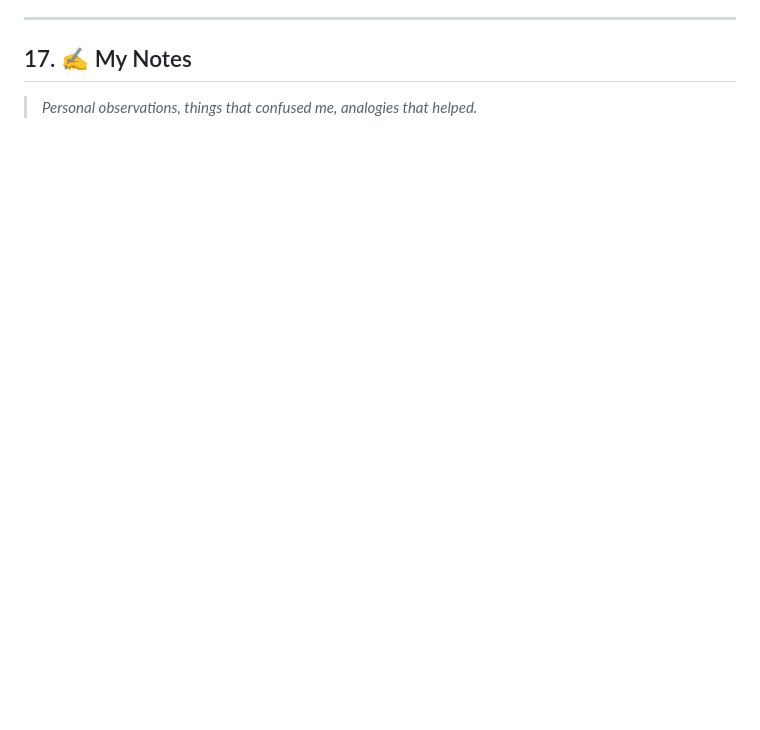
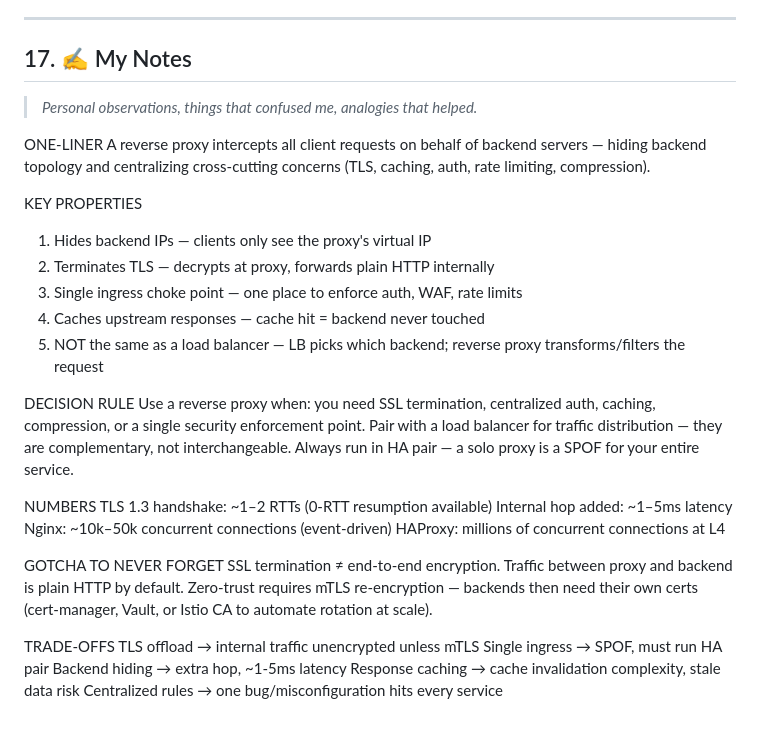
Before and after one commit to hguochen/system_design, a Markdown page: phase_b/topic_4.5_reverse_proxies.md, the part around one of its changes. Drawn GitHub-style; blank space fills up the shorter version.

Commit message:
add topic 4.5 quiz answers

```diff
--- a/phase_b/topic_4.5_reverse_proxies.md
+++ b/phase_b/topic_4.5_reverse_proxies.md
@@ -323,3 +338,42 @@ In the high-level design phase, place a reverse proxy (Nginx, HAProxy, or AWS AL
 ## 17. ✍️ My Notes
 
 > *Personal observations, things that confused me, analogies that helped.*
+
+ONE-LINER
+  A reverse proxy intercepts all client requests on behalf of backend
+  servers — hiding backend topology and centralizing cross-cutting
+  concerns (TLS, caching, auth, rate limiting, compression).
+
+KEY PROPERTIES
+  1. Hides backend IPs — clients only see the proxy's virtual IP
+  2. Terminates TLS — decrypts at proxy, forwards plain HTTP internally
+  3. Single ingress choke point — one place to enforce auth, WAF, rate limits
+  4. Caches upstream responses — cache hit = backend never touched
+  5. NOT the same as a load balancer — LB picks which backend;
+     reverse proxy transforms/filters the request
+
+DECISION RULE
+  Use a reverse proxy when: you need SSL termination, centralized auth,
+  caching, compression, or a single security enforcement point.
+  Pair with a load balancer for traffic distribution — they are
+  complementary, not interchangeable.
+  Always run in HA pair — a solo proxy is a SPOF for your entire service.
+
+NUMBERS
+  TLS 1.3 handshake: ~1–2 RTTs (0-RTT resumption available)
+  Internal hop added: ~1–5ms latency
+  Nginx: ~10k–50k concurrent connections (event-driven)
+  HAProxy: millions of concurrent connections at L4
+
+GOTCHA TO NEVER FORGET
+  SSL termination ≠ end-to-end encryption. Traffic between proxy and
+  backend is plain HTTP by default. Zero-trust requires mTLS
+  re-encryption — backends then need their own certs (cert-manager,
+  Vault, or Istio CA to automate rotation at scale).
+
+TRADE-OFFS
+  TLS offload        → internal traffic unencrypted unless mTLS
+  Single ingress     → SPOF, must run HA pair
+  Backend hiding     → extra hop, ~1-5ms latency
+  Response caching   → cache invalidation complexity, stale data risk
+  Centralized rules  → one bug/misconfiguration hits every service
```
Also changed, not shown: other parts of phase_b/topic_4.5_reverse_proxies.md (+15 -0 lines).
